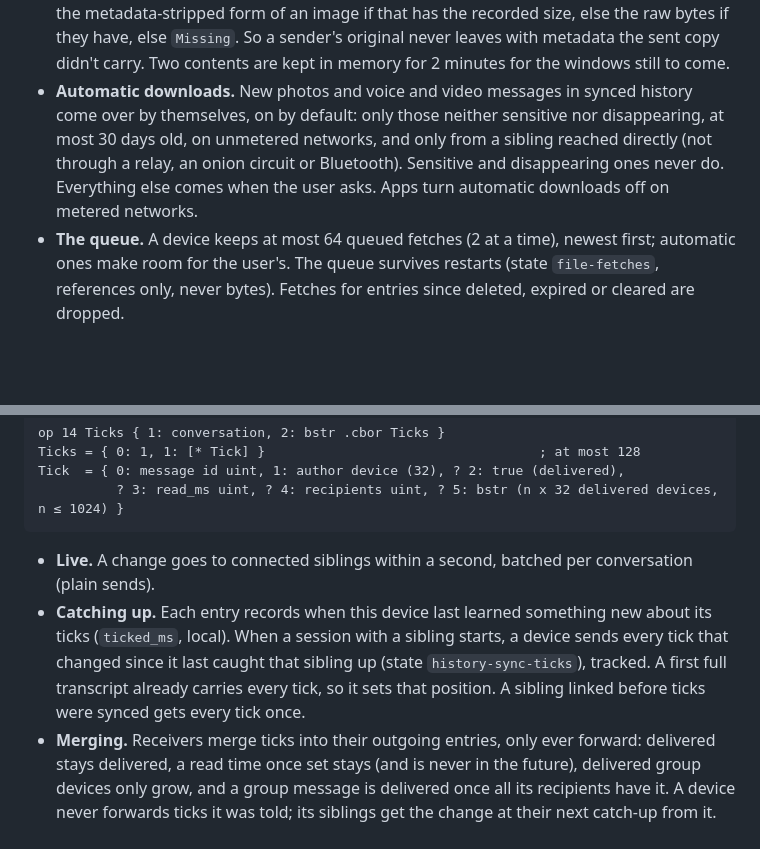
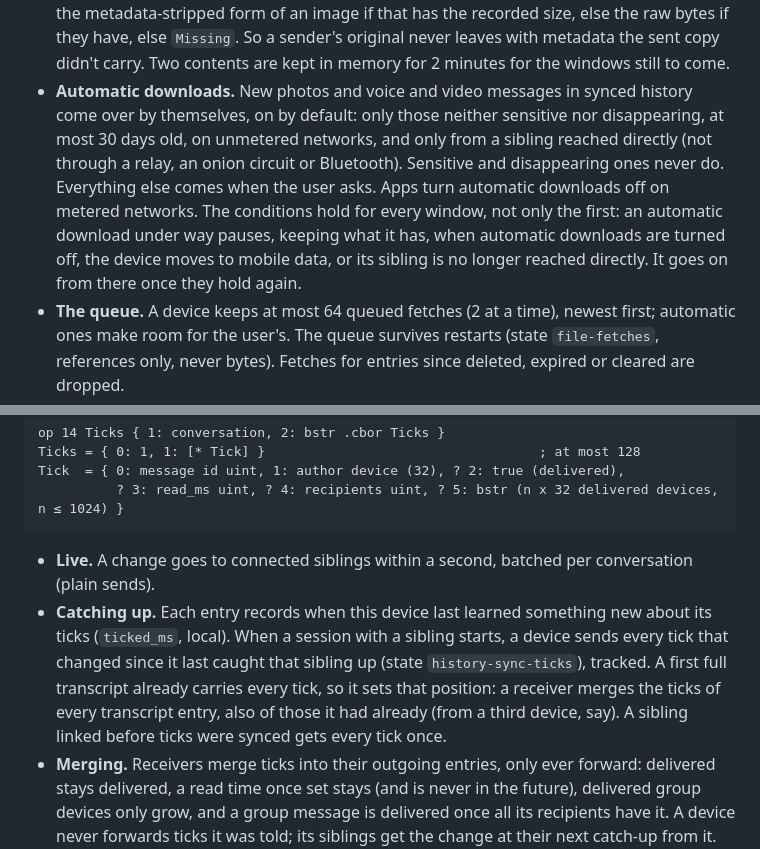
Before and after one commit to larrydewey/threnody, a Markdown page: docs/appendix-j-devices.md, 2 parts joined by grey strips. Drawn GitHub-style; blank space fills up the shorter version.

Commit message:
docs: automatic downloads pause off direct unmetered paths; transcripts bring ticks of known entries

````diff
--- a/docs/appendix-j-devices.md
+++ b/docs/appendix-j-devices.md
@@ -116,7 +116,7 @@ content hash = BLAKE3(the whole file as sent)
 - **Losses.** `Want`, `Part` and `Missing` are plain sends. A transfer that hears nothing for 60 s, or whose source goes away, asks again from where it got to: of another sibling, or of the same one when it is back.
 - **Who is asked.** The author device first, if it is a connected sibling; else the longest-standing session. A sibling that says `Missing` isn't asked again for that file. The file counts as unavailable only once every other device of the account has said so. A sibling that can't serve (an older version, or the CLI, which keeps no files) doesn't fail a fetch.
 - **What a source serves.** A source looks the `FileRef` up in its *own* history and reads only a location it recorded itself, never one named in a message, and at most 32 MiB. It serves the metadata-stripped form of an image if that has the recorded size, else the raw bytes if they have, else `Missing`. So a sender's original never leaves with metadata the sent copy didn't carry. Two contents are kept in memory for 2 minutes for the windows still to come.
-- **Automatic downloads.** New photos and voice and video messages in synced history come over by themselves, on by default: only those neither sensitive nor disappearing, at most 30 days old, on unmetered networks, and only from a sibling reached directly (not through a relay, an onion circuit or Bluetooth). Sensitive and disappearing ones never do. Everything else comes when the user asks. Apps turn automatic downloads off on metered networks.
+- **Automatic downloads.** New photos and voice and video messages in synced history come over by themselves, on by default: only those neither sensitive nor disappearing, at most 30 days old, on unmetered networks, and only from a sibling reached directly (not through a relay, an onion circuit or Bluetooth). Sensitive and disappearing ones never do. Everything else comes when the user asks. Apps turn automatic downloads off on metered networks. The conditions hold for every window, not only the first: an automatic download under way pauses, keeping what it has, when automatic downloads are turned off, the device moves to mobile data, or its sibling is no longer reached directly. It goes on from there once they hold again.
 - **The queue.** A device keeps at most 64 queued fetches (2 at a time), newest first; automatic ones make room for the user's. The queue survives restarts (state `file-fetches`, references only, never bytes). Fetches for entries since deleted, expired or cleared are dropped.
 - **Keeping.** Apps keep fetched files privately (never in Downloads), and delete them when their message goes, as they do received photos.
 
@@ -132,7 +132,7 @@ Tick  = { 0: message id uint, 1: author device (32), ? 2: true (delivered),
 ```
 
 - **Live.** A change goes to connected siblings within a second, batched per conversation (plain sends).
-- **Catching up.** Each entry records when this device last learned something new about its ticks (`ticked_ms`, local). When a session with a sibling starts, a device sends every tick that changed since it last caught that sibling up (state `history-sync-ticks`), tracked. A first full transcript already carries every tick, so it sets that position. A sibling linked before ticks were synced gets every tick once.
+- **Catching up.** Each entry records when this device last learned something new about its ticks (`ticked_ms`, local). When a session with a sibling starts, a device sends every tick that changed since it last caught that sibling up (state `history-sync-ticks`), tracked. A first full transcript already carries every tick, so it sets that position: a receiver merges the ticks of every transcript entry, also of those it had already (from a third device, say). A sibling linked before ticks were synced gets every tick once.
 - **Merging.** Receivers merge ticks into their outgoing entries, only ever forward: delivered stays delivered, a read time once set stays (and is never in the future), delivered group devices only grow, and a group message is delivered once all its recipients have it. A device never forwards ticks it was told; its siblings get the change at their next catch-up from it. Ticks for an entry not here yet wait in memory (at most 4096) until a transcript brings it.
 - **Notes to self** have no ticks.
 - Unread counts of incoming messages stay per device.
````
